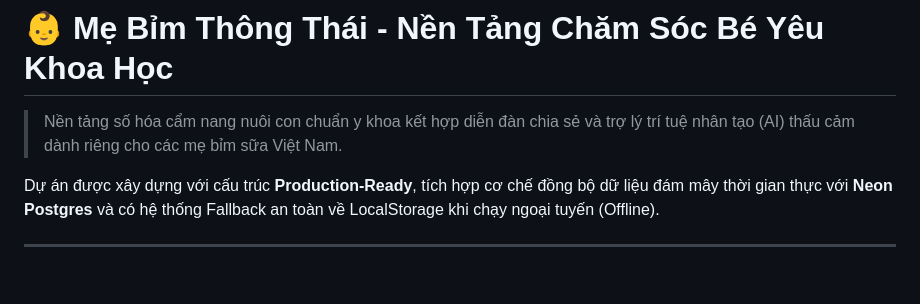
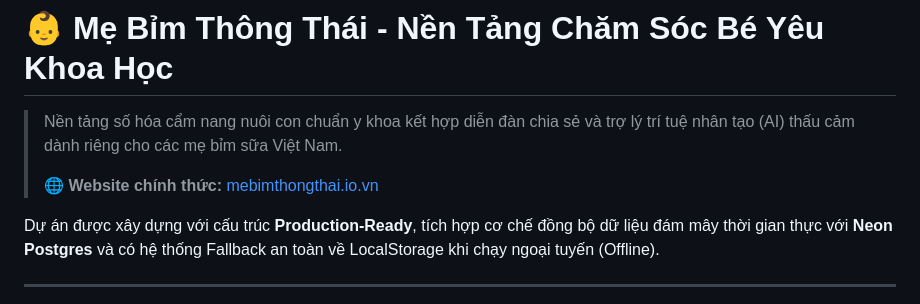
Before and after one commit to quoctri1802/mebimthongthai, a Markdown page: README.md, the part around the change. GitHub-like rendering; blank space fills up the shorter version.

Commit message:
docs: add custom domain mebimthongthai.io.vn and setup guide

```diff
--- a/README.md
+++ b/README.md
@@ -1,6 +1,8 @@
 # 👶 Mẹ Bỉm Thông Thái - Nền Tảng Chăm Sóc Bé Yêu Khoa Học
 
 > Nền tảng số hóa cẩm nang nuôi con chuẩn y khoa kết hợp diễn đàn chia sẻ và trợ lý trí tuệ nhân tạo (AI) thấu cảm dành riêng cho các mẹ bỉm sữa Việt Nam.
+>
+> 🌐 **Website chính thức:** [mebimthongthai.io.vn](https://mebimthongthai.io.vn)
 
 Dự án được xây dựng với cấu trúc **Production-Ready**, tích hợp cơ chế đồng bộ dữ liệu đám mây thời gian thực với **Neon Postgres** và có hệ thống Fallback an toàn về LocalStorage khi chạy ngoại tuyến (Offline).
 
```
Also changed, not shown: HUONG_DAN_DOMAIN.md (added, +48 -0 lines).
